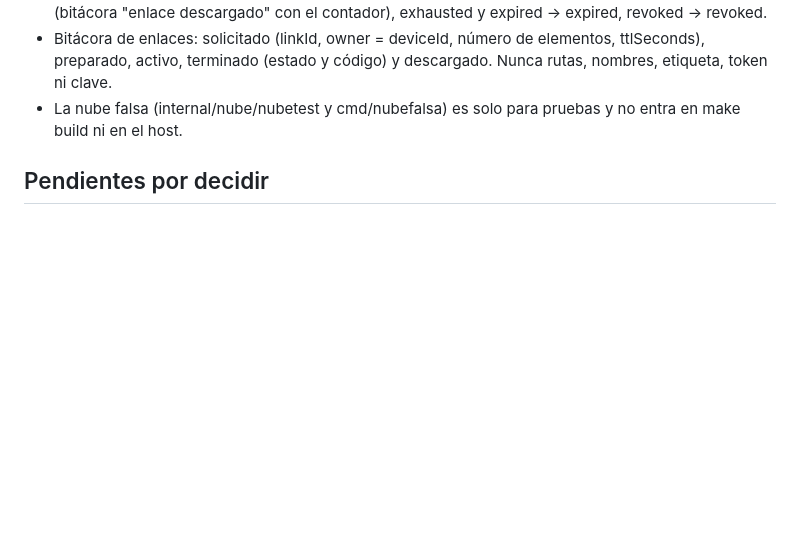
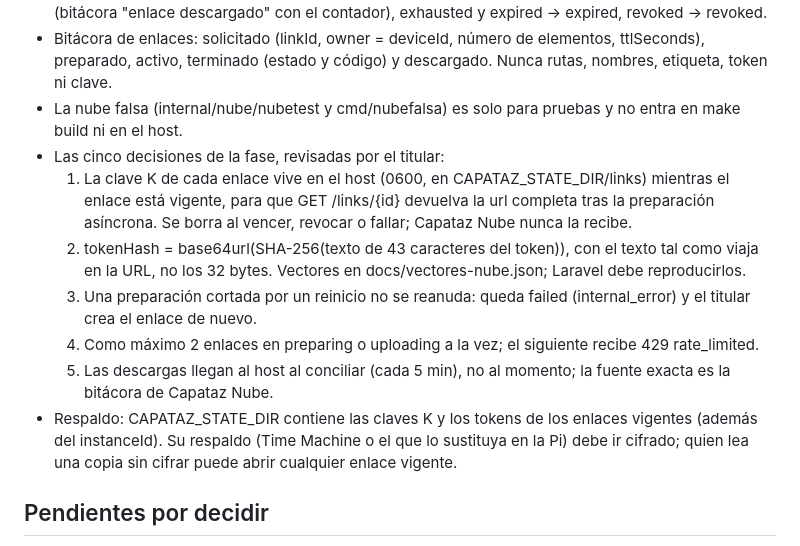
Before and after one commit to resuelveonline/capataz, a Markdown page: docs/decisiones.md, the part around the change. GitHub-like rendering; blank space fills up the shorter version.

```diff
--- a/docs/decisiones.md
+++ b/docs/decisiones.md
@@ -224,6 +224,25 @@
   descargado. Nunca rutas, nombres, etiqueta, token ni clave.
 - La nube falsa (internal/nube/nubetest y cmd/nubefalsa) es solo para
   pruebas y no entra en make build ni en el host.
+- Las cinco decisiones de la fase, revisadas por el titular:
+  1. La clave K de cada enlace vive en el host (0600, en
+     CAPATAZ_STATE_DIR/links) mientras el enlace está vigente, para que
+     GET /links/{id} devuelva la url completa tras la preparación
+     asíncrona. Se borra al vencer, revocar o fallar; Capataz Nube nunca
+     la recibe.
+  2. tokenHash = base64url(SHA-256(texto de 43 caracteres del token)), con
+     el texto tal como viaja en la URL, no los 32 bytes. Vectores en
+     docs/vectores-nube.json; Laravel debe reproducirlos.
+  3. Una preparación cortada por un reinicio no se reanuda: queda failed
+     (internal_error) y el titular crea el enlace de nuevo.
+  4. Como máximo 2 enlaces en preparing o uploading a la vez; el siguiente
+     recibe 429 rate_limited.
+  5. Las descargas llegan al host al conciliar (cada 5 min), no al
+     momento; la fuente exacta es la bitácora de Capataz Nube.
+- Respaldo: CAPATAZ_STATE_DIR contiene las claves K y los tokens de los
+  enlaces vigentes (además del instanceId). Su respaldo (Time Machine o el
+  que lo sustituya en la Pi) debe ir cifrado; quien lea una copia sin
+  cifrar puede abrir cualquier enlace vigente.
 
 ## Pendientes por decidir
 - Aislamiento del hosting antes de datos reales.
```
Also changed, not shown: capataz/README.md (+3 -0 lines).
